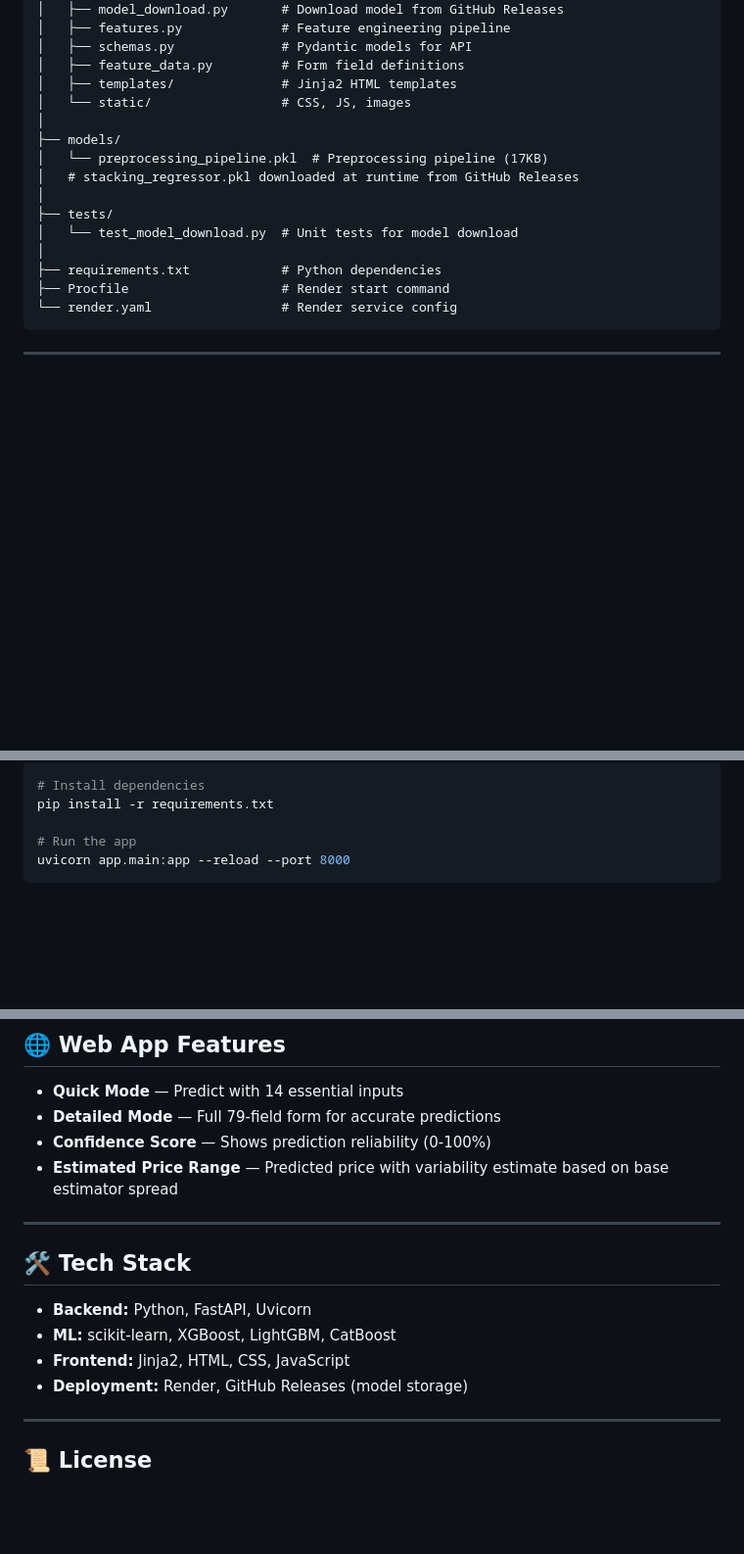
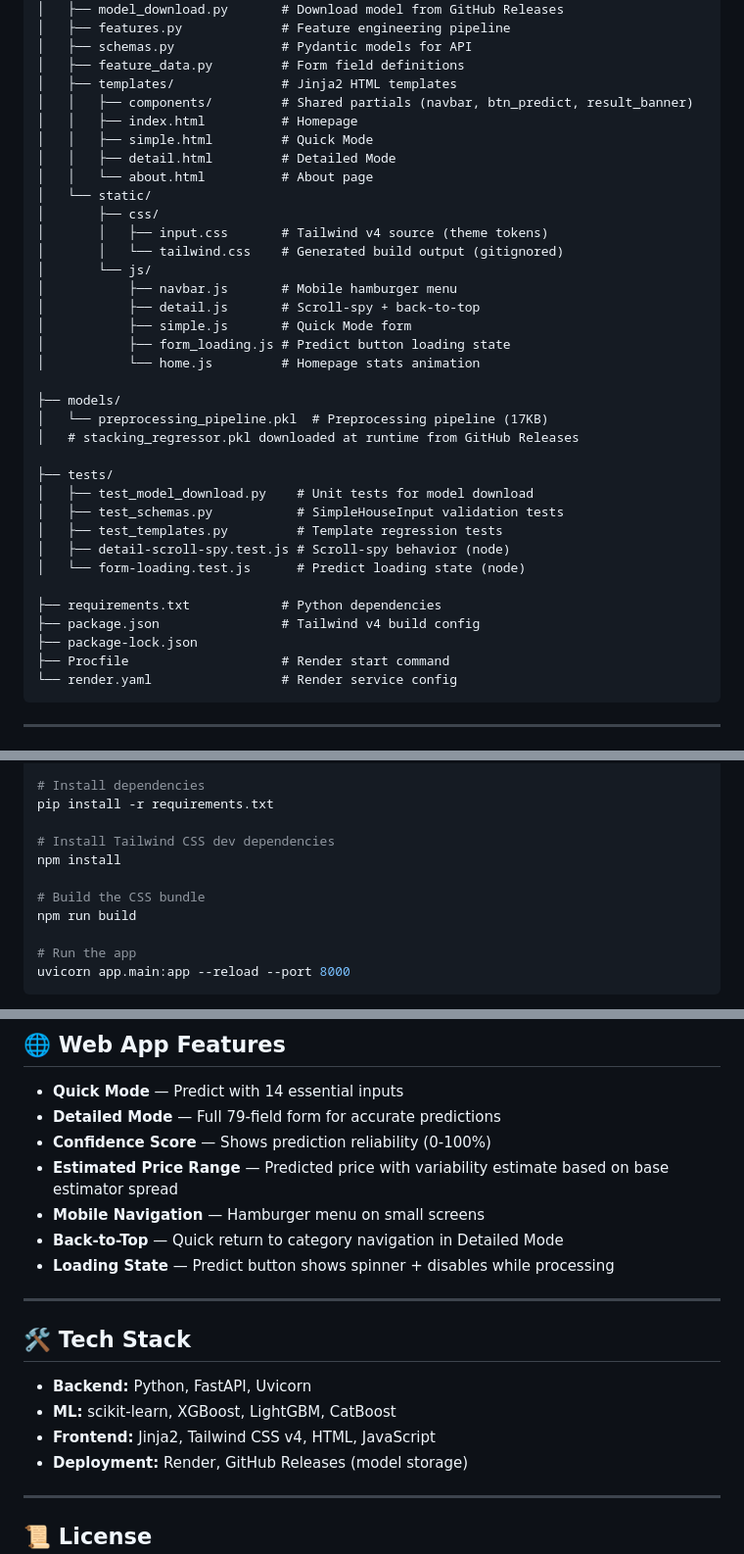
Before and after one commit to AkmalFazli27/house-prices-prediction, a Markdown page: README.md, 3 parts joined by grey strips. Shown at 98% size. Rendered like a GitHub page; blank space fills up the shorter version.

Commit message:
docs: update README with Tailwind structure, build steps, and new features

````diff
--- a/README.md
+++ b/README.md
@@ -49,16 +49,36 @@ house-prices-prediction/
 │   ├── schemas.py              # Pydantic models for API
 │   ├── feature_data.py         # Form field definitions
 │   ├── templates/              # Jinja2 HTML templates
-│   └── static/                 # CSS, JS, images
-│
+│   │   ├── components/         # Shared partials (navbar, btn_predict, result_banner)
+│   │   ├── index.html          # Homepage
+│   │   ├── simple.html         # Quick Mode
+│   │   ├── detail.html         # Detailed Mode
+│   │   └── about.html          # About page
+│   └── static/
+│       ├── css/
+│       │   ├── input.css       # Tailwind v4 source (theme tokens)
+│       │   └── tailwind.css    # Generated build output (gitignored)
+│       └── js/
+│           ├── navbar.js       # Mobile hamburger menu
+│           ├── detail.js       # Scroll-spy + back-to-top
+│           ├── simple.js       # Quick Mode form
+│           ├── form_loading.js # Predict button loading state
+│           └── home.js         # Homepage stats animation
+
 ├── models/
 │   └── preprocessing_pipeline.pkl  # Preprocessing pipeline (17KB)
 │   # stacking_regressor.pkl downloaded at runtime from GitHub Releases
-│
+
 ├── tests/
-│   └── test_model_download.py  # Unit tests for model download
-│
+│   ├── test_model_download.py    # Unit tests for model download
+│   ├── test_schemas.py           # SimpleHouseInput validation tests
+│   ├── test_templates.py         # Template regression tests
+│   ├── detail-scroll-spy.test.js # Scroll-spy behavior (node)
+│   └── form-loading.test.js      # Predict loading state (node)
+
 ├── requirements.txt            # Python dependencies
+├── package.json                # Tailwind v4 build config
+├── package-lock.json
 ├── Procfile                    # Render start command
 └── render.yaml                 # Render service config
 ```
@@ -81,6 +101,12 @@ venv\Scripts\activate          # Windows
 
 # Install dependencies
 pip install -r requirements.txt
+
+# Install Tailwind CSS dev dependencies
+npm install
+
+# Build the CSS bundle
+npm run build
 
 # Run the app
 uvicorn app.main:app --reload --port 8000
@@ -130,6 +156,9 @@ The model uses a **Stacking Regressor** with 5 base estimators:
 - **Detailed Mode** — Full 79-field form for accurate predictions
 - **Confidence Score** — Shows prediction reliability (0-100%)
 - **Estimated Price Range** — Predicted price with variability estimate based on base estimator spread
+- **Mobile Navigation** — Hamburger menu on small screens
+- **Back-to-Top** — Quick return to category navigation in Detailed Mode
+- **Loading State** — Predict button shows spinner + disables while processing
 
 ---
 
@@ -137,7 +166,7 @@ The model uses a **Stacking Regressor** with 5 base estimators:
 
 - **Backend:** Python, FastAPI, Uvicorn
 - **ML:** scikit-learn, XGBoost, LightGBM, CatBoost
-- **Frontend:** Jinja2, HTML, CSS, JavaScript
+- **Frontend:** Jinja2, Tailwind CSS v4, HTML, JavaScript
 - **Deployment:** Render, GitHub Releases (model storage)
 
 ---
````
